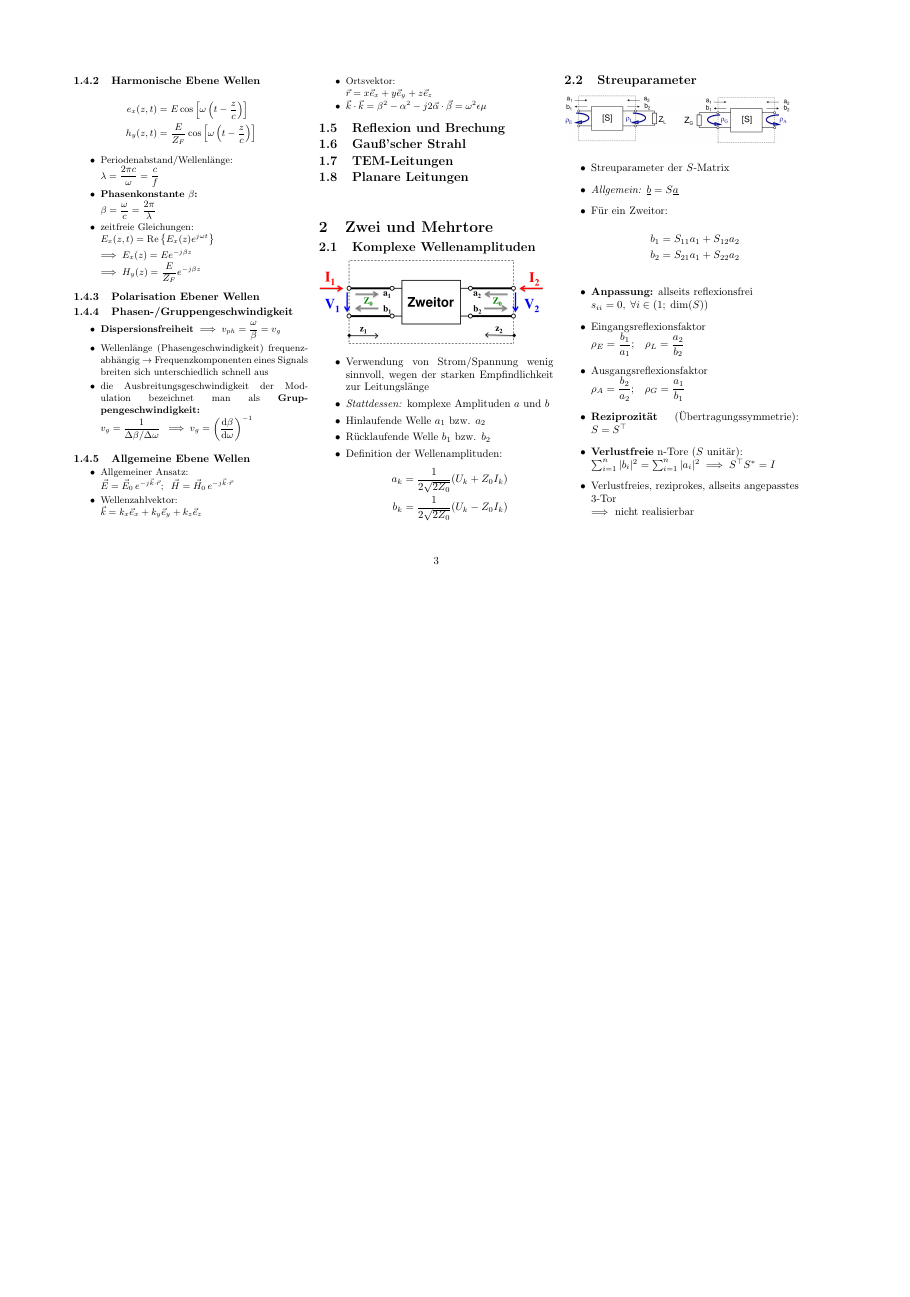
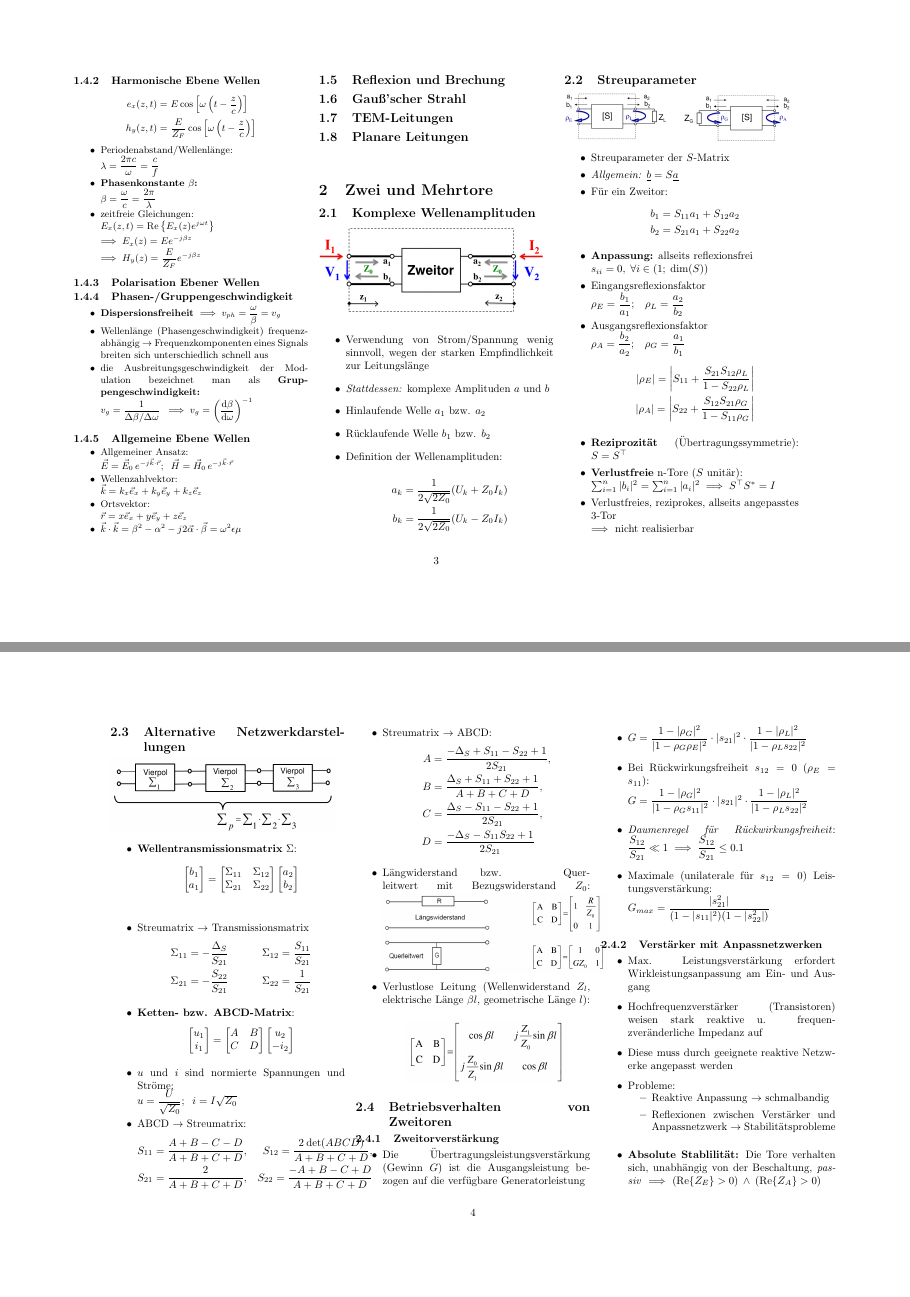
Before and after one commit to Bogdan-Stamenic/formelsammlungen, a LaTeX document (fuw_fs.tex, which reads content/fuw/zwei_und_mehrtore.tex, util/commands.tex, util/packages.tex): page 3 of 3 before the commit and pages 3 and 4 of 5 after it, the two joined at a grey line, the shorter picture padded with empty space. Compiled offline with pdfLaTeX.

Commit message:
Added chapters on "Alternative Netzwerkdarstellungen" and "Betriebssverhalten von Zweitoren".

```diff
--- a/content/fuw/zwei_und_mehrtore.tex
+++ b/content/fuw/zwei_und_mehrtore.tex
@@ -31,9 +31,76 @@
         \(\rho_E = \dfrac{b_1}{a_1}; \;\;\; \rho_L = \dfrac{a_2}{b_2}\)
     \item Ausgangsreflexionsfaktor\\
         \(\rho_A = \dfrac{b_2}{a_2}; \;\;\; \rho_G = \dfrac{a_1}{b_1}\)
+        \begin{align*}
+            |\rho_E| = \left|S_{11} + \dfrac{S_{21} S_{12} \rho_L}{1 - S_{22} \rho_L}\right|\\
+            |\rho_A| = \left|S_{22} + \dfrac{S_{12} S_{21} \rho_G}{1 - S_{11} \rho_G}\right|
+        \end{align*}
     \item \textbf{Reziprozität} (Übertragungssymmetrie): \(S = S^\top\)
     \item \textbf{Verlustfreie} n-Tore ($S$ unitär):\\
         \(\sum^n_{i=1} |b_i|^2 = \sum^n_{i=1} |a_i|^2 \implies S^\top S^* = I\)
     \item Verlustfreies, reziprokes, allseits angepasstes 3-Tor\\
         \(\implies\) nicht realisierbar
 \end{itemize}
+\subsection{Alternative Netzwerkdarstellungen}
+\includegraphics[width=0.35\paperheight]{content/fuw/pictures/fuw_transmissionsmatrix.png}
+\begin{itemize}
+    \itemsep0pt
+    \item \textbf{Wellentransmissionsmatrix} $\Sigma$:\\
+        \[\begin{bmatrix}b_1\\ a_1\end{bmatrix} = \begin{bmatrix}\Sigma_{11} & \Sigma_{12}\\ \Sigma_{21} & \Sigma_{22}\end{bmatrix} \begin{bmatrix}a_2\\ b_2\end{bmatrix}\]\\
+    \item Streumatrix $\to$ Transmissionsmatrix
+        \begin{align*}
+            \Sigma_{11} &= -\dfrac{\Delta_S}{S_{21}} &\Sigma_{12} = \dfrac{S_{11}}{S_{21}}\\
+            \Sigma_{21} &= -\dfrac{S_{22}}{S_{21}} &\Sigma_{22} = \dfrac{1}{S_{21}}
+        \end{align*}
+    \item \textbf{Ketten- bzw. ABCD-Matrix}:
+        \[\begin{bmatrix}u_1\\ i_1\end{bmatrix} = \begin{bmatrix}A & B\\ C & D\end{bmatrix} \begin{bmatrix}u_2\\ -i_2\end{bmatrix}\]
+        \item  $u$ und $i$ sind normierte Spannungen und Ströme:\\
+            \(u = \dfrac{U}{\sqrt{Z_0}}; \;\; i = I\sqrt{Z_0}\)
+        \item ABCD $\to$ Streumatrix:
+            \begin{align*}
+                S_{11} &= \dfrac{A+B-C-D}{A+B+C+D}, &S_{12} = \dfrac{2\:\mathrm{det}(ABCD)}{A+B+C+D},\\
+                S_{21} &= \dfrac{2}{A+B+C+D}, &S_{22} = \dfrac{-A+B-C+D}{A+B+C+D}
+            \end{align*}
+        \item Streumatrix $\to$ ABCD:
+            \begin{align*}
+                A &= \dfrac{-\Delta_S + S_{11} - S_{22} + 1}{2 S_{21}},\\
+                B &= \dfrac{\Delta_S + S_{11} + S_{22} + 1}{A+B+C+D},\\
+                C &= \dfrac{\Delta_S - S_{11} - S_{22} + 1}{2 S_{21}},\\
+                D &= \dfrac{-\Delta_S - S_{11} S_{22} + 1}{2 S_{21}}
+            \end{align*}
+        \item Längwiderstand bzw. Querleitwert mit Bezugswiderstand $Z_0$:
+            \includegraphics[width=0.35\paperheight]{content/fuw/pictures/fuw_kettenmatrix_widerstand_leitwert.png}
+        \item Verlustlose Leitung (Wellenwiderstand $Z_l$, elektrische Länge $\beta l$, geometrische Länge $l$):
+            \begin{center}
+                \includegraphics[width=0.25\paperheight]{content/fuw/pictures/fuw_kettenmatrix_leitung.png}
+            \end{center}
+\end{itemize}
+\subsection{Betriebsverhalten von Zweitoren}
+\subsubsection{Zweitorverstärkung}
+\begin{itemize}
+    \itemsep3pt
+    \item Die Übertragungsleistungsverstärkung (Gewinn $G$) ist die Ausgangsleistung bezogen auf die verfügbare Generatorleistung
+    \item \(G = \dfrac{1 - |\rho_G|^2}{|1 - \rho_G \rho_E|^2} \cdot |s_{21}|^2 \cdot \dfrac{1 - |\rho_L|^2}{|1 - \rho_{L}s_{22}|^2}\)
+    \item Bei Rückwirkungsfreiheit $s_{12} = 0$ ($\rho_E = s_{11}$):\\
+        \(G = \dfrac{1 - |\rho_G|^2}{|1 - \rho_G s_{11}|^2} \cdot |s_{21}|^2 \cdot \dfrac{1 - |\rho_L|^2}{|1 - \rho_{L}s_{22}|^2}\)
+    \item \textit{Daumenregel für Rückwirkungsfreiheit}: \(\dfrac{S_{12}}{S_{21}} \ll 1 \implies \dfrac{S_{12}}{S_{21}} \leq 0.1\)
+    \item Maximale (unilaterale für $s_{12} = 0$) Leistungsverstärkung:\\
+        \(G_{max} = \dfrac{|s_{21}^2|}{(1 - |s_{11}|^2) (1 - |s_{22}^2|)}\)
+\end{itemize}
+\subsubsection{Verstärker mit Anpassnetzwerken}
+\begin{itemize}
+    \itemsep0pt
+    \item Max. Leistungsverstärkung erfordert Wirkleistungsanpassung am Ein- und Ausgang
+    \item Hochfrequenzverstärker (Transistoren) weisen stark reaktive u. frequenzveränderliche Impedanz auf
+    \item Diese muss durch geeignete reaktive Netzwerke angepasst werden
+    \item Probleme:\vspace{-.5cm}
+        \begin{itemize}
+            \itemsep0pt
+            \item Reaktive Anpassung $\to$ schmalbandig
+            \item Reflexionen zwischen Verstärker und Anpassnetzwerk $\to$ Stabilitätsprobleme
+        \end{itemize}
+    \item \textbf{Absolute Stablilität:} Die Tore verhalten sich, unabhängig von der Beschaltung, \textit{passiv} $\implies$ \(\left(\mathrm{Re}\{Z_E\} > 0\right) \:\wedge\: \left(\mathrm{Re}\{Z_A\} > 0\right)\)
+    \item \textbf{Bedingungen für Absolute Stabilität}:
+    \begin{align*}
+        &|S_{11}| < 1, &|S_{12} \cdot S_{21}| < 1 - |S_{22}|^2,\\
+        &|S_{22}| < 1, &|S_{12} \cdot S_{21}| < 1 - |S_{11}|^2,\\
@@ -39,0 +112,6 @@
+            &C_L = \dfrac{\left(S_{22} - \Delta_S S_{11}^*\right)^*}{|S_{22}|^2 - |\Delta_S|^2},\
+            &R_L = \left|\dfrac{S_{12} S_{21}}{|S_{22}|^2 - |\Delta_S|^2}\right|,\\
+            &C_G = \dfrac{\left(S_{11} - \Delta_S S_{22}^*\right)^*}{|S_{11}|^2 - |\Delta_S|^2},\
+            &R_G = \left|\dfrac{S_{12} S_{21}}{|S_{11}|^2 - |\Delta_S|^2}\right|,
+        \end{align*}
+\end{itemize}
--- /dev/null
+++ b/util/commands.tex
@@ -0,0 +1 @@
+\newcommand{\todo}[1]{\textcolor{red}{\textbf{TODO:} #1}}
--- a/util/packages.tex
+++ b/util/packages.tex
@@ -4,5 +4,7 @@
 \usepackage{tabularx}
 \usepackage{multirow} %required for table cells spanning multiple columns or rows
 \usepackage{amsmath}
+\usepackage{amsfonts}
 \usepackage{titlesec}
 \usepackage{graphicx}
+\usepackage{xcolor}
--- a/util/setup.tex
+++ b/util/setup.tex
@@ -1,6 +1,7 @@
 \documentclass[twoside]{article}
 
 \input{util/packages.tex}
+\input{util/commands.tex}
 \titlespacing*{\section}{0pt}{.6\baselineskip}{.1\baselineskip}
 \titlespacing*{\subsection}{0pt}{.6\baselineskip}{.1\baselineskip}
 \titlespacing*{\subsubsection}{0pt}{.6\baselineskip}{.1\baselineskip}
```
Also changed, not shown: content/fuw/pictures/fuw_kettenmatrix_leitung.png (added), content/fuw/pictures/fuw_kettenmatrix_widerstand_leitwert.png (added), content/fuw/pictures/fuw_transmissionsmatrix.png (added), content/fuw/zwei_und_mehrtore.tex (5 more changed lines).
